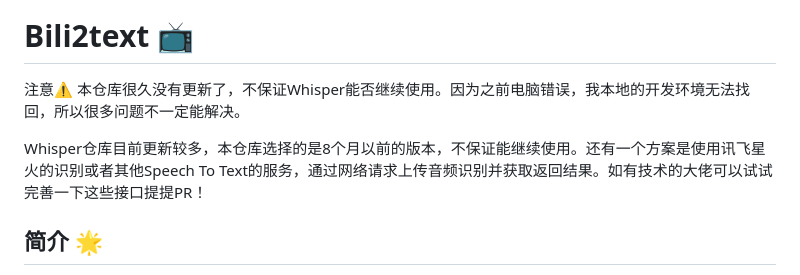
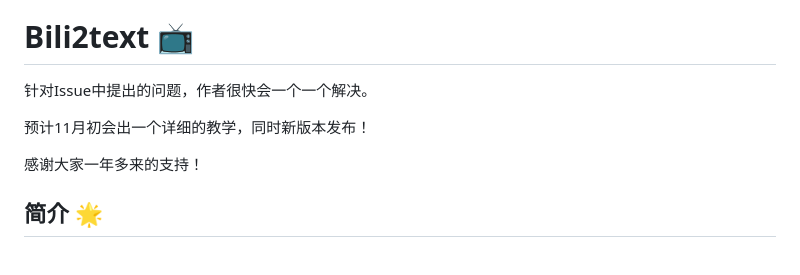
Before and after one commit to lanbinshijie/bili2text, a Markdown page: README.md, the part around the change. GitHub-like rendering.

Commit message:
docs: UPDATE README

```diff
--- a/README.md
+++ b/README.md
@@ -12,9 +12,11 @@
 
 # Bili2text 📺
 
-注意⚠️ 本仓库很久没有更新了，不保证Whisper能否继续使用。因为之前电脑错误，我本地的开发环境无法找回，所以很多问题不一定能解决。
+针对Issue中提出的问题，作者很快会一个一个解决。
 
-Whisper仓库目前更新较多，本仓库选择的是8个月以前的版本，不保证能继续使用。还有一个方案是使用讯飞星火的识别或者其他Speech To Text的服务，通过网络请求上传音频识别并获取返回结果。如有技术的大佬可以试试完善一下这些接口提提PR！
+预计11月初会出一个详细的教学，同时新版本发布！
+
+感谢大家一年多来的支持！
 
 ## 简介 🌟
 bili2text 是一个用于将 Bilibili 视频转换为文本的工具🛠️。这个项目通过一个简单的流程实现：下载视频、提取音频、分割音频，并使用 whisper 模型将语音转换为文本。整个过程是自动的，只需输入 Bilibili 视频的 av 号即可。整个过程行云流水，一步到胃😂
```
